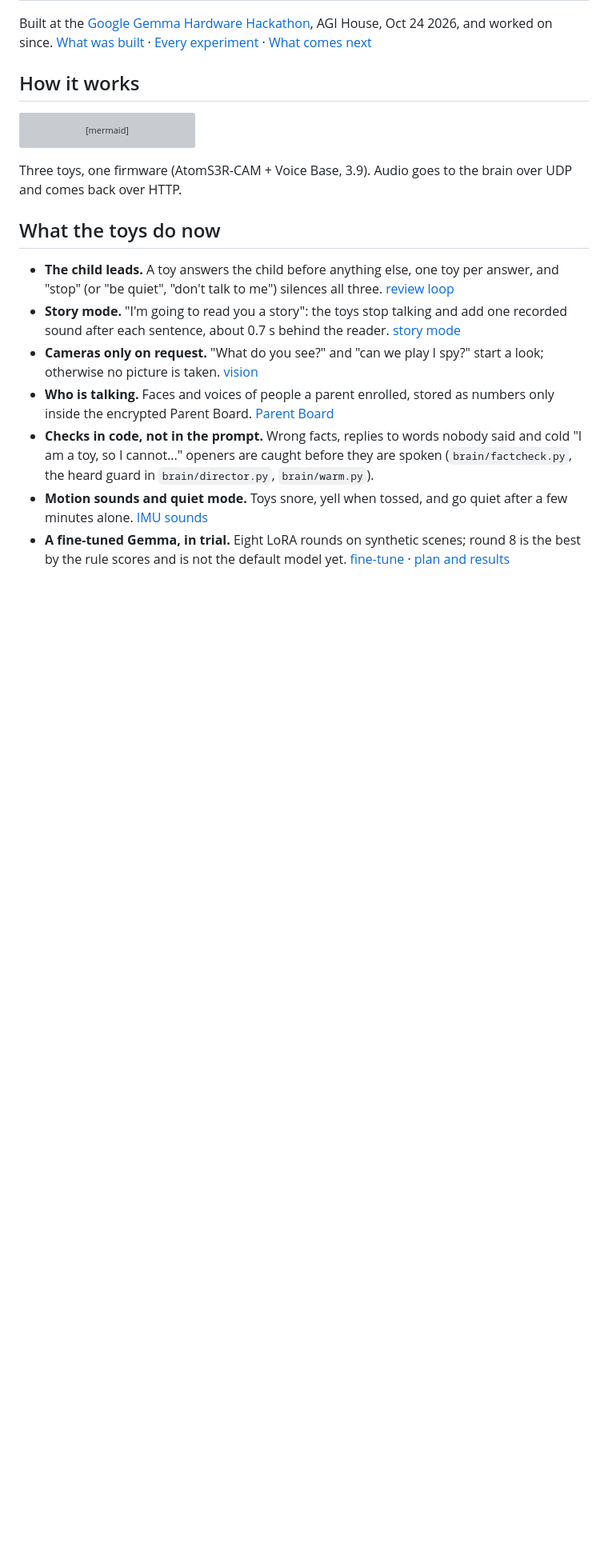
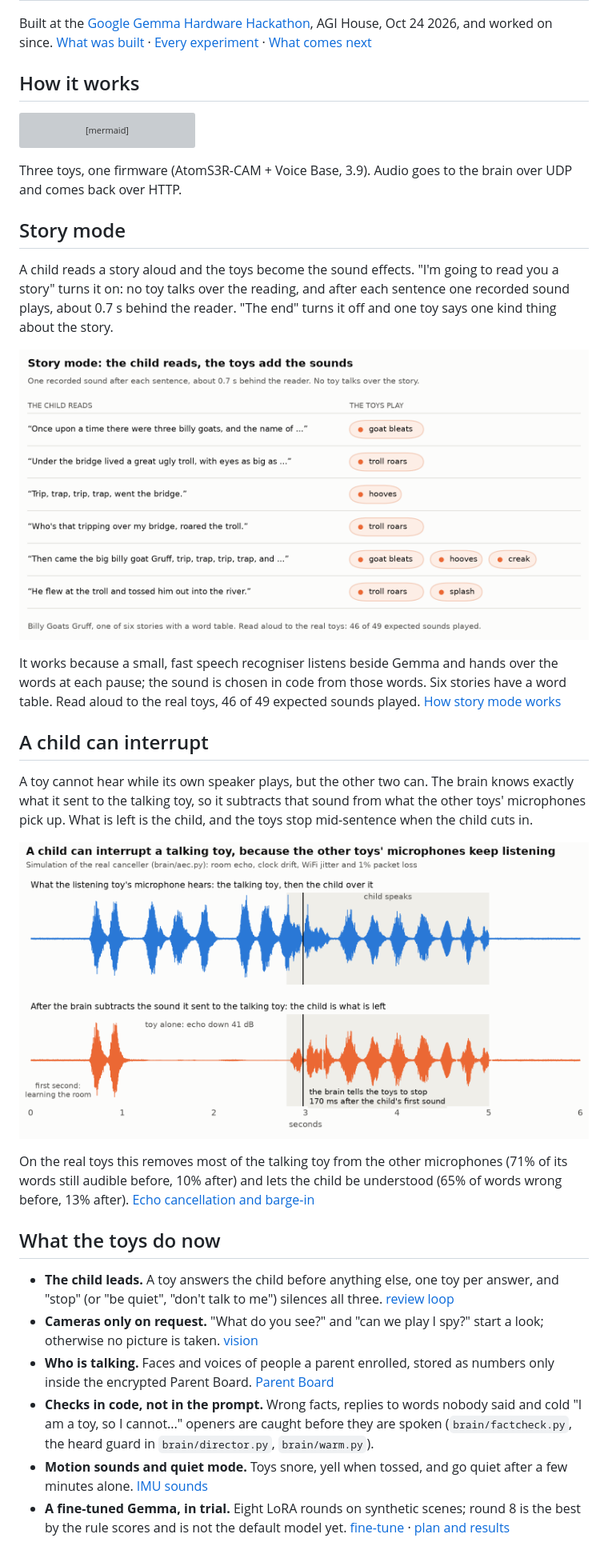
Before and after one commit to patrick-hanley/sentient, a Markdown page: README.md, the part around the change. Shown at 80% size. Rendered like a GitHub page; pictures changed too: docs/img/aec-simulation.png (added), docs/img/story-mode.png (added); blank space fills up the shorter version; grey boxes are pictures that could not be loaded.

````diff
--- a/README.md
+++ b/README.md
@@ -41,11 +41,32 @@ flowchart LR
 ```
 Three toys, one firmware (AtomS3R-CAM + Voice Base, 3.9). Audio goes to the brain over UDP and comes back over HTTP.
 
+## Story mode
+
+A child reads a story aloud and the toys become the sound effects. "I'm going to read you a story" turns it on: no toy talks
+over the reading, and after each sentence one recorded sound plays, about 0.7 s behind the reader. "The end" turns it off and
+one toy says one kind thing about the story.
+
+<p align="center"><img src="docs/img/story-mode.png" alt="Six sentences of Billy Goats Gruff as a child reads them, each followed by the sound the toys play: goat bleats, troll roars, hooves, creak, splash" width="860"></p>
+
+It works because a small, fast speech recogniser listens beside Gemma and hands over the words at each pause; the sound is chosen
+in code from those words. Six stories have a word table. Read aloud to the real toys, 46 of 49 expected sounds played.
+[How story mode works](docs/story-mode.md)
+
+## A child can interrupt
+
+A toy cannot hear while its own speaker plays, but the other two can. The brain knows exactly what it sent to the talking toy,
+so it subtracts that sound from what the other toys' microphones pick up. What is left is the child, and the toys stop
+mid-sentence when the child cuts in.
+
+<p align="center"><img src="docs/img/aec-simulation.png" alt="Two waveforms from the simulation: the listening toy's microphone hears the talking toy and then the child; after the brain subtracts the toy's own sound only the child remains, and the toys are told to stop 170 ms after the child's first sound" width="860"></p>
+
+On the real toys this removes most of the talking toy from the other microphones (71% of its words still audible before, 10%
+after) and lets the child be understood (65% of words wrong before, 13% after). [Echo cancellation and barge-in](docs/aec.md)
+
 ## What the toys do now
 - **The child leads.** A toy answers the child before anything else, one toy per answer, and "stop" (or "be quiet", "don't talk to
   me") silences all three. [review loop](docs/review-loop.md)
-- **Story mode.** "I'm going to read you a story": the toys stop talking and add one recorded sound after each sentence, about
-  0.7 s behind the reader. [story mode](docs/story-mode.md)
 - **Cameras only on request.** "What do you see?" and "can we play I spy?" start a look; otherwise no picture is taken.
   [vision](docs/vision.md)
 - **Who is talking.** Faces and voices of people a parent enrolled, stored as numbers only inside the encrypted Parent Board.
````
Also changed, not shown: docs/aec.md (+9 -0 lines), docs/story-mode.md (+4 -0 lines), docs/img/aec-real-toys.png (added), docs/img/social-preview.png (added), 2 other files.
